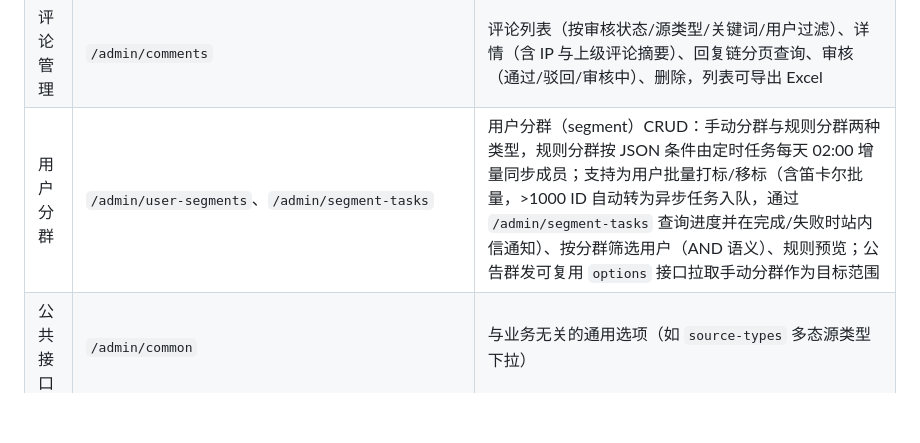
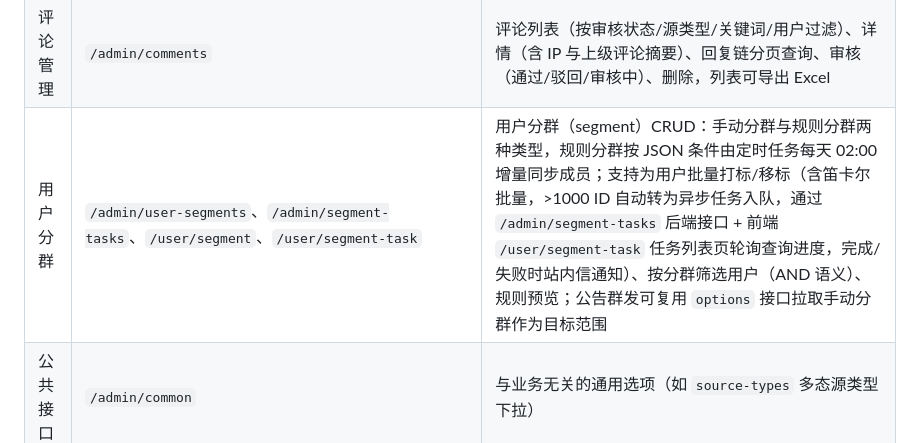
Before and after one commit to larva-cool/laravel-skel-forge, a Markdown page: README.md, the part around the change. Rendered like a GitHub page; blank space fills up the shorter version.

Commit message:
docs: update documentation for user segment async task frontend
1. 补充用户分群相关接口的前端页面路径到README文档
2. 在PRD中添加分群异步任务前端列表页的实现细节
3. 更新文档版本号与最后更新时间

```diff
--- a/README.md
+++ b/README.md
@@ -149,7 +149,7 @@ php artisan test --compact --filter=name  # 按名称过滤
 | 前台用户 | `/admin/users` | 前台用户 CRUD、状态、积分/金币调整、VIP 延期、登录历史（可按 `result` 过滤）、社交账号、流水、回收站，列表与流水可导出 Excel |
 | 反馈管理 | `/admin/feedbacks` | 用户反馈列表、统计、详情、处理、删除，列表可导出 Excel |
 | 评论管理 | `/admin/comments` | 评论列表（按审核状态/源类型/关键词/用户过滤）、详情（含 IP 与上级评论摘要）、回复链分页查询、审核（通过/驳回/审核中）、删除，列表可导出 Excel |
-| 用户分群 | `/admin/user-segments`、`/admin/segment-tasks` | 用户分群（segment）CRUD：手动分群与规则分群两种类型，规则分群按 JSON 条件由定时任务每天 02:00 增量同步成员；支持为用户批量打标/移标（含笛卡尔批量，>1000 ID 自动转为异步任务入队，通过 `/admin/segment-tasks` 查询进度并在完成/失败时站内信通知）、按分群筛选用户（AND 语义）、规则预览；公告群发可复用 `options` 接口拉取手动分群作为目标范围 |
+| 用户分群 | `/admin/user-segments`、`/admin/segment-tasks`、`/user/segment`、`/user/segment-task` | 用户分群（segment）CRUD：手动分群与规则分群两种类型，规则分群按 JSON 条件由定时任务每天 02:00 增量同步成员；支持为用户批量打标/移标（含笛卡尔批量，>1000 ID 自动转为异步任务入队，通过 `/admin/segment-tasks` 后端接口 + 前端 `/user/segment-task` 任务列表页轮询查询进度，完成/失败时站内信通知）、按分群筛选用户（AND 语义）、规则预览；公告群发可复用 `options` 接口拉取手动分群作为目标范围 |
 | 公共接口 | `/admin/common` | 与业务无关的通用选项（如 `source-types` 多态源类型下拉） |
 | 监控 | `/admin/monitor`、`/admin/queue`、`/admin/debug` | Pulse 性能、Horizon 队列、Telescope 调试（仅 local） |
 | 审计 | `/admin/audit-logs`、`/admin/schedule-logs`、`/admin/login-histories` | 操作审计、调度日志与全局登录历史（跨管理员/前台用户，可按 guard、结果、时间过滤）。**导出支持**：用户/评论/反馈/审计日志列表与用户流水均提供 `GET /export` 端点（同步/异步双通道，大数据量走队列生成并通过站内信推送下载链接） |
```
Also changed, not shown: PRD.md (+5 -4 lines).
